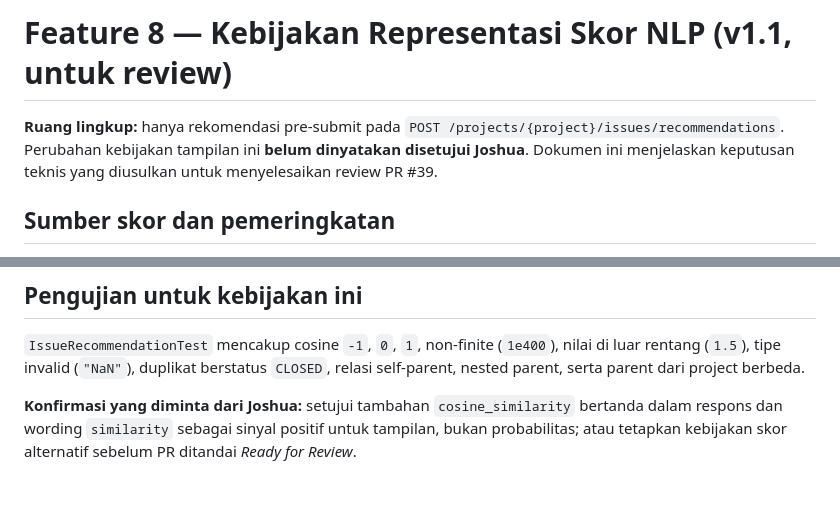
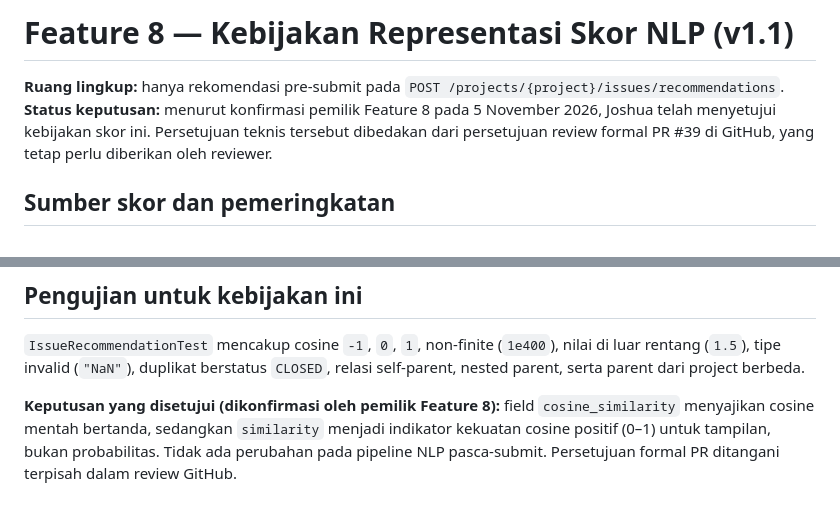
Before and after one commit to AgilePemdigi-2026/DupIssue, a Markdown page: docs/sprint2/FEATURE8_SCORE_POLICY.md, 2 parts joined by grey strips. Drawn GitHub-style.

Commit message:
docs(sprint2): record Joshua score-policy agreement for PR 39

```diff
--- a/docs/sprint2/FEATURE8_SCORE_POLICY.md
+++ b/docs/sprint2/FEATURE8_SCORE_POLICY.md
@@ -1,6 +1,6 @@
-# Feature 8 — Kebijakan Representasi Skor NLP (v1.1, untuk review)
+# Feature 8 — Kebijakan Representasi Skor NLP (v1.1)
 
-**Ruang lingkup:** hanya rekomendasi pre-submit pada `POST /projects/{project}/issues/recommendations`. Perubahan kebijakan tampilan ini **belum dinyatakan disetujui Joshua**. Dokumen ini menjelaskan keputusan teknis yang diusulkan untuk menyelesaikan review PR #39.
+**Ruang lingkup:** hanya rekomendasi pre-submit pada `POST /projects/{project}/issues/recommendations`. **Status keputusan:** menurut konfirmasi pemilik Feature 8 pada 5 November 2026, Joshua telah menyetujui kebijakan skor ini. Persetujuan teknis tersebut dibedakan dari persetujuan review formal PR #39 di GitHub, yang tetap perlu diberikan oleh reviewer.
 
 ## Sumber skor dan pemeringkatan
 
@@ -30,4 +30,4 @@ Setiap kandidat dengan `duplicate_of` bukan null (termasuk jika statusnya `CLOSE
 
 `IssueRecommendationTest` mencakup cosine `-1`, `0`, `1`, non-finite (`1e400`), nilai di luar rentang (`1.5`), tipe invalid (`"NaN"`), duplikat berstatus `CLOSED`, relasi self-parent, nested parent, serta parent dari project berbeda.
 
-**Konfirmasi yang diminta dari Joshua:** setujui tambahan `cosine_similarity` bertanda dalam respons dan wording `similarity` sebagai sinyal positif untuk tampilan, bukan probabilitas; atau tetapkan kebijakan skor alternatif sebelum PR ditandai *Ready for Review*.
+**Keputusan yang disetujui (dikonfirmasi oleh pemilik Feature 8):** field `cosine_similarity` menyajikan cosine mentah bertanda, sedangkan `similarity` menjadi indikator kekuatan cosine positif (0–1) untuk tampilan, bukan probabilitas. Tidak ada perubahan pada pipeline NLP pasca-submit. Persetujuan formal PR ditangani terpisah dalam review GitHub.
```
